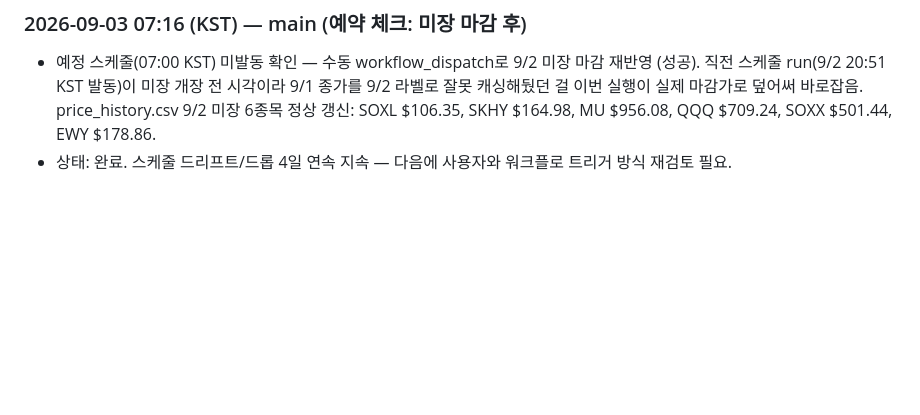
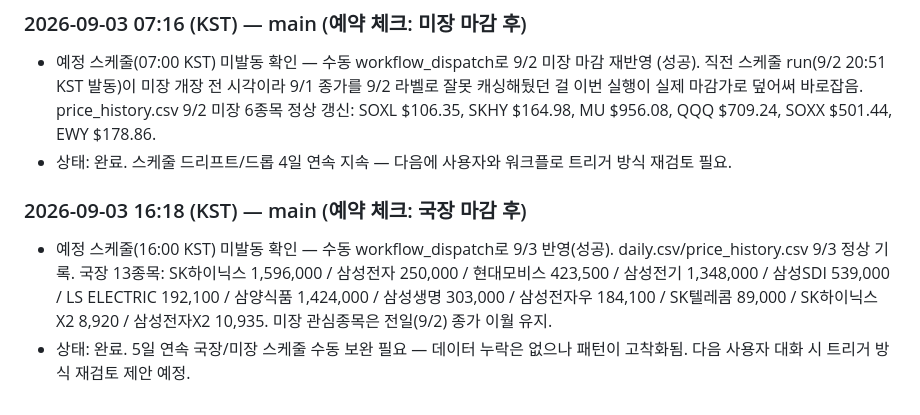
Before and after one commit to andynet2014-sudo/Github-Repository-1, a Markdown page: mtm-dashboard/WORK_LOG.md, the part around the change. Rendered like a GitHub page; blank space fills up the shorter version.

Commit message:
WORK_LOG: 9/3 국장 예약 체크 — 스케줄 미발동, 수동 보완
Co-Authored-By: Claude Sonnet 5 <noreply@anthropic.com>
Claude-Session: https://claude.ai/code/session_0148N88KcMuzgjW5YxR2MP2r

```diff
--- a/mtm-dashboard/WORK_LOG.md
+++ b/mtm-dashboard/WORK_LOG.md
@@ -134,3 +134,13 @@
   QQQ $709.24, SOXX $501.44, EWY $178.86.
 - 상태: 완료. 스케줄 드리프트/드롭 4일 연속 지속 — 다음에 사용자와 워크플로 트리거
   방식 재검토 필요.
+
+### 2026-09-03 16:18 (KST) — main (예약 체크: 국장 마감 후)
+- 예정 스케줄(16:00 KST) 미발동 확인 — 수동 workflow_dispatch로 9/3 반영(성공).
+  daily.csv/price_history.csv 9/3 정상 기록.
+  국장 13종목: SK하이닉스 1,596,000 / 삼성전자 250,000 / 현대모비스 423,500 /
+  삼성전기 1,348,000 / 삼성SDI 539,000 / LS ELECTRIC 192,100 / 삼양식품 1,424,000 /
+  삼성생명 303,000 / 삼성전자우 184,100 / SK텔레콤 89,000 / SK하이닉스X2 8,920 /
+  삼성전자X2 10,935. 미장 관심종목은 전일(9/2) 종가 이월 유지.
+- 상태: 완료. 5일 연속 국장/미장 스케줄 수동 보완 필요 — 데이터 누락은 없으나
+  패턴이 고착화됨. 다음 사용자 대화 시 트리거 방식 재검토 제안 예정.
```
